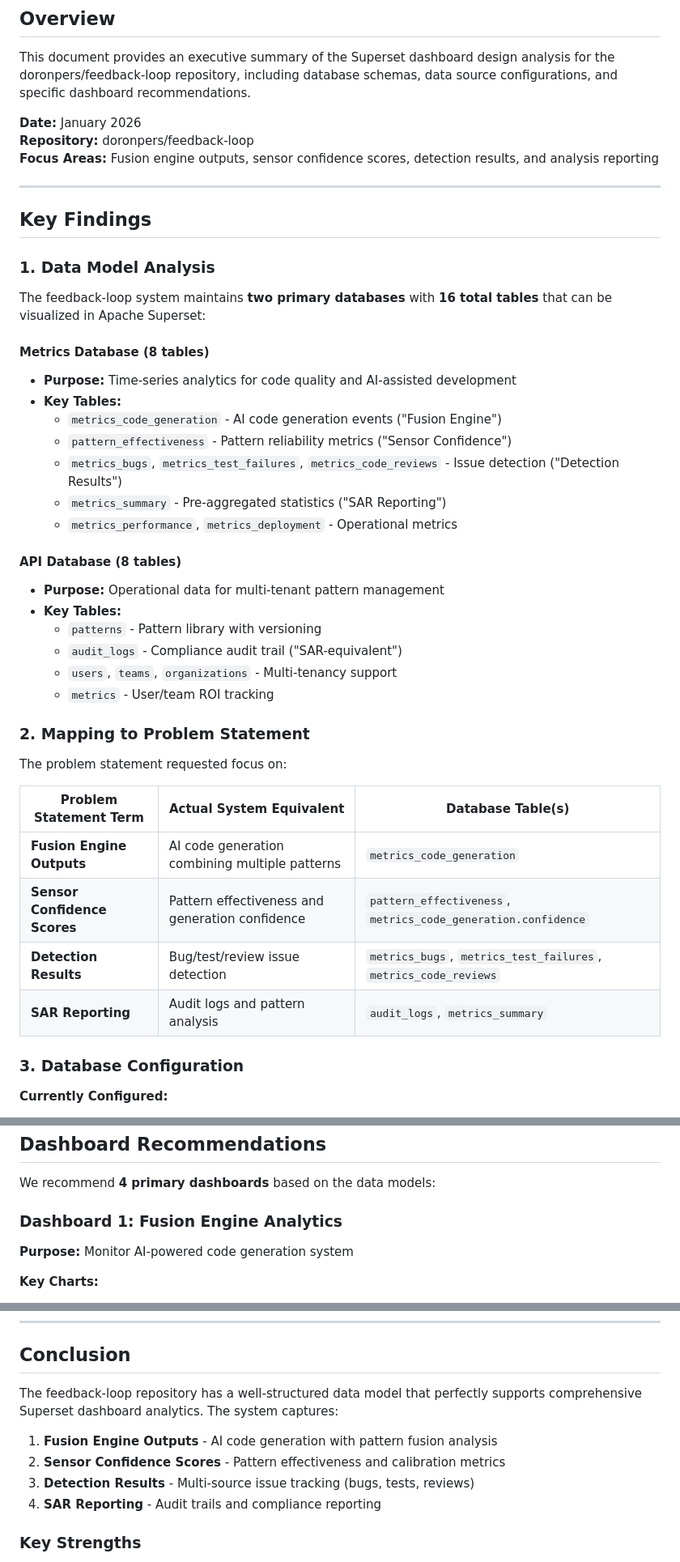
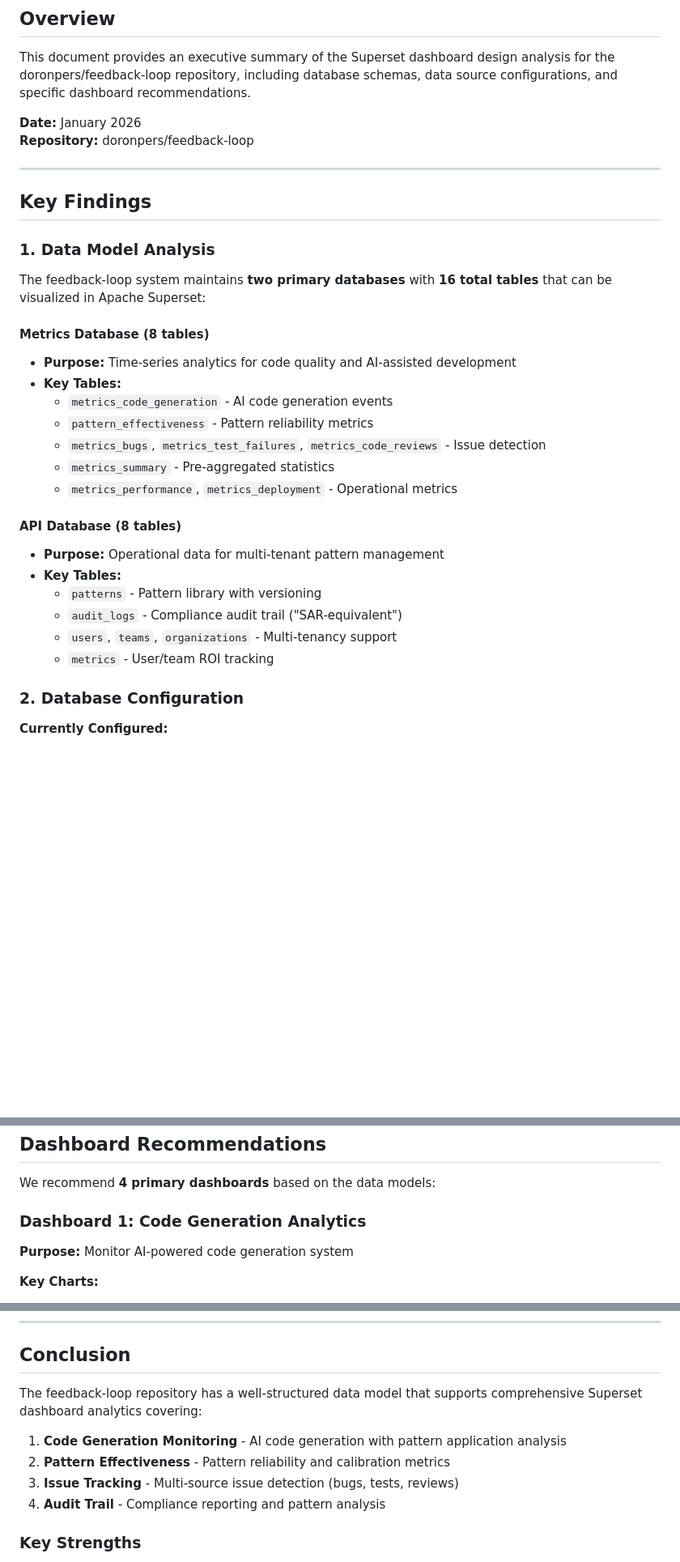
Before and after one commit to doronpers/feedback-loop, a Markdown page: superset-dashboards/SUPERSET_ANALYSIS_SUMMARY.md, 3 parts joined by grey strips. Shown at 81% size. GitHub-like rendering; blank space fills up the shorter version.

```diff
--- a/superset-dashboards/SUPERSET_ANALYSIS_SUMMARY.md
+++ b/superset-dashboards/SUPERSET_ANALYSIS_SUMMARY.md
@@ -6,7 +6,6 @@ This document provides an executive summary of the Superset dashboard design ana
 
 **Date:** January 2026
 **Repository:** doronpers/feedback-loop
-**Focus Areas:** Fusion engine outputs, sensor confidence scores, detection results, and analysis reporting
 
 ---
 
@@ -19,10 +18,10 @@ The feedback-loop system maintains **two primary databases** with **16 total tab
 #### Metrics Database (8 tables)
 - **Purpose:** Time-series analytics for code quality and AI-assisted development
 - **Key Tables:**
-  - `metrics_code_generation` - AI code generation events ("Fusion Engine")
-  - `pattern_effectiveness` - Pattern reliability metrics ("Sensor Confidence")
-  - `metrics_bugs`, `metrics_test_failures`, `metrics_code_reviews` - Issue detection ("Detection Results")
-  - `metrics_summary` - Pre-aggregated statistics ("SAR Reporting")
+  - `metrics_code_generation` - AI code generation events
+  - `pattern_effectiveness` - Pattern reliability metrics
+  - `metrics_bugs`, `metrics_test_failures`, `metrics_code_reviews` - Issue detection
+  - `metrics_summary` - Pre-aggregated statistics
   - `metrics_performance`, `metrics_deployment` - Operational metrics
 
 #### API Database (8 tables)
@@ -33,18 +32,7 @@ The feedback-loop system maintains **two primary databases** with **16 total tab
   - `users`, `teams`, `organizations` - Multi-tenancy support
   - `metrics` - User/team ROI tracking
 
-### 2. Mapping to Problem Statement
-
-The problem statement requested focus on:
-
-| Problem Statement Term | Actual System Equivalent | Database Table(s) |
-|------------------------|--------------------------|-------------------|
-| **Fusion Engine Outputs** | AI code generation combining multiple patterns | `metrics_code_generation` |
-| **Sensor Confidence Scores** | Pattern effectiveness and generation confidence | `pattern_effectiveness`, `metrics_code_generation.confidence` |
-| **Detection Results** | Bug/test/review issue detection | `metrics_bugs`, `metrics_test_failures`, `metrics_code_reviews` |
-| **SAR Reporting** | Audit logs and pattern analysis | `audit_logs`, `metrics_summary` |
-
-### 3. Database Configuration
+### 2. Database Configuration
 
 **Currently Configured:**
 - ✅ **SQLite** - Development database (`sample_metrics.db`, 156KB with sample data)
@@ -73,7 +61,7 @@ PostgreSQL: postgresql://username:password@hostname:5432/feedback_loop
 
 We recommend **4 primary dashboards** based on the data models:
 
-### Dashboard 1: Fusion Engine Analytics
+### Dashboard 1: Code Generation Analytics
 **Purpose:** Monitor AI-powered code generation system
 
 **Key Charts:**
@@ -451,12 +439,12 @@ Based on sample data:
 
 ## Conclusion
 
-The feedback-loop repository has a well-structured data model that perfectly supports comprehensive Superset dashboard analytics. The system captures:
+The feedback-loop repository has a well-structured data model that supports comprehensive Superset dashboard analytics covering:
 
-1. **Fusion Engine Outputs** - AI code generation with pattern fusion analysis
-2. **Sensor Confidence Scores** - Pattern effectiveness and calibration metrics
-3. **Detection Results** - Multi-source issue tracking (bugs, tests, reviews)
-4. **SAR Reporting** - Audit trails and compliance reporting
+1. **Code Generation Monitoring** - AI code generation with pattern application analysis
+2. **Pattern Effectiveness** - Pattern reliability and calibration metrics
+3. **Issue Tracking** - Multi-source issue detection (bugs, tests, reviews)
+4. **Audit Trail** - Compliance reporting and pattern analysis
 
 ### Key Strengths
 
```
Also changed, not shown: other parts of superset-dashboards/SUPERSET_ANALYSIS_SUMMARY.md (+7 -7 lines), superset-dashboards/DASHBOARD_DESIGN_RECOMMENDATIONS.md (+11 -11 lines).
